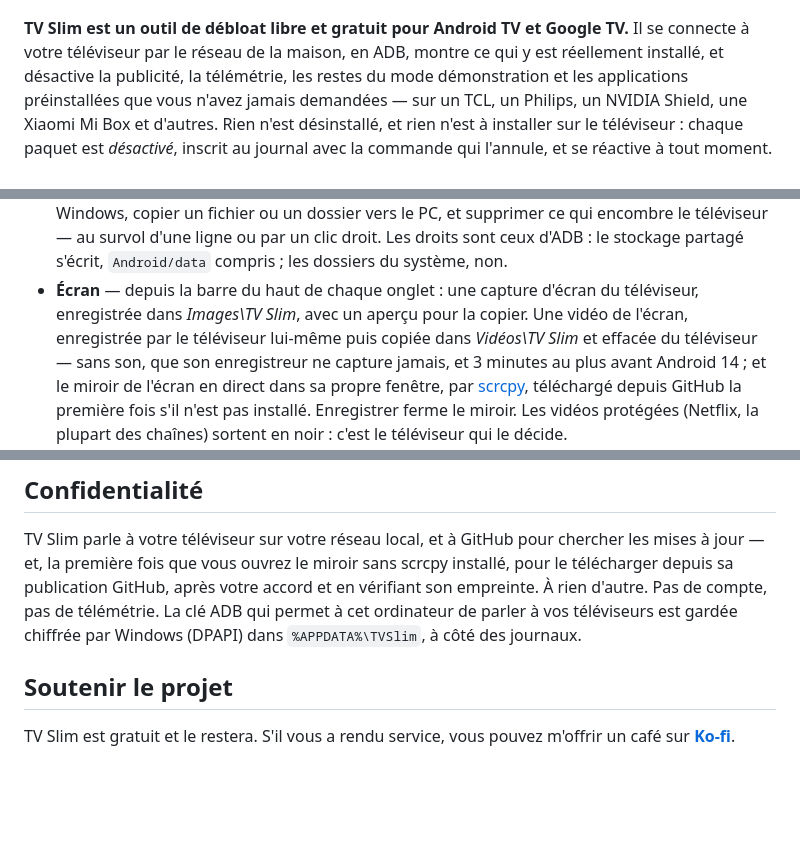
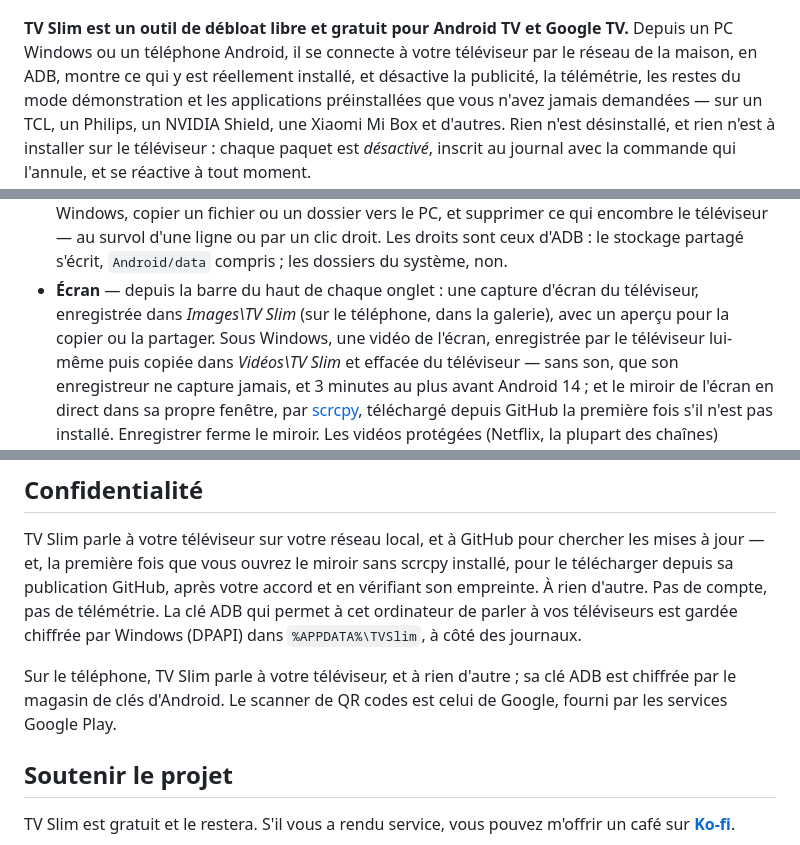
Before and after one commit to jolabs40/TVSlim, a Markdown page: README.fr.md, 3 parts joined by grey strips. Rendered like a GitHub page; blank space fills up the shorter version.

```diff
--- a/README.fr.md
+++ b/README.fr.md
@@ -26,8 +28,8 @@
 
 ![TV Slim pour Windows connecté à un téléviseur TCL Google TV : modèle, Android 14, mémoire, 55 paquets désactivés, et les launchers installés — Startlight et Projectivy, l'accueil Google TV désactivé](docs/captures/tv-slim-windows-television.png)
 
-**TV Slim est un outil de débloat libre et gratuit pour Android TV et Google TV.** Il se connecte à
-votre téléviseur par le réseau de la maison, en ADB, montre ce qui y est réellement installé, et
+**TV Slim est un outil de débloat libre et gratuit pour Android TV et Google TV.** Depuis un PC
+Windows ou un téléphone Android, il se connecte à votre téléviseur par le réseau de la maison, en ADB, montre ce qui y est réellement installé, et
 désactive la publicité, la télémétrie, les restes du mode démonstration et les applications
 préinstallées que vous n'avez jamais demandées — sur un TCL, un Philips, un NVIDIA Shield, une
 Xiaomi Mi Box et d'autres. Rien n'est désinstallé, et rien n'est à installer sur le téléviseur :
@@ -146,7 +160,8 @@ cliquez sur **Appliquer**.
   d'une ligne ou par un clic droit. Les droits sont ceux d'ADB : le stockage partagé s'écrit,
   `Android/data` compris ; les dossiers du système, non.
 - **Écran** — depuis la barre du haut de chaque onglet : une capture d'écran du téléviseur,
-  enregistrée dans *Images\TV Slim*, avec un aperçu pour la copier. Une vidéo de l'écran, enregistrée
+  enregistrée dans *Images\TV Slim* (sur le téléphone, dans la galerie), avec un aperçu pour la copier
+  ou la partager. Sous Windows, une vidéo de l'écran, enregistrée
   par le téléviseur lui-même puis copiée dans *Vidéos\TV Slim* et effacée du téléviseur — sans son,
   que son enregistreur ne capture jamais, et 3 minutes au plus avant Android 14 ; et le miroir de
   l'écran en direct dans sa propre fenêtre, par [scrcpy](https://github.com/Genymobile/scrcpy),
@@ -245,6 +260,10 @@ depuis sa publication GitHub, après votre accord et en vérifiant son empreinte
 de compte, pas de télémétrie. La clé ADB qui permet à cet ordinateur de parler à vos téléviseurs est
 gardée chiffrée par Windows (DPAPI) dans `%APPDATA%\TVSlim`, à côté des journaux.
 
+Sur le téléphone, TV Slim parle à votre téléviseur, et à rien d'autre ; sa clé ADB est chiffrée par
+le magasin de clés d'Android. Le scanner de QR codes est celui de Google, fourni par les services
+Google Play.
+
 ## Soutenir le projet
 
 TV Slim est gratuit et le restera. S'il vous a rendu service, vous pouvez m'offrir un café sur
```
Also changed, not shown: other parts of README.fr.md (+29 -11 lines), README.md (+33 -11 lines).
